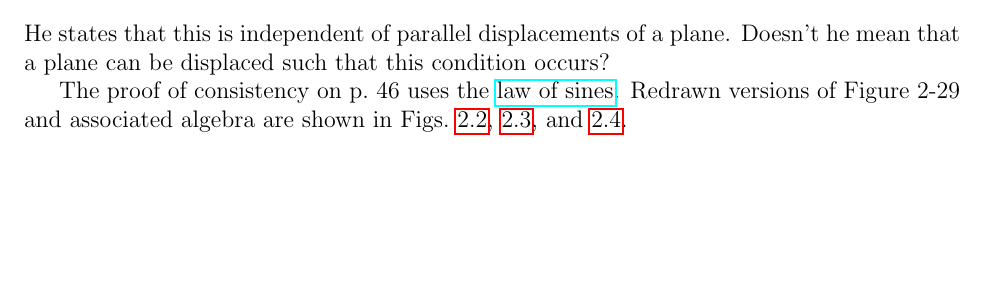
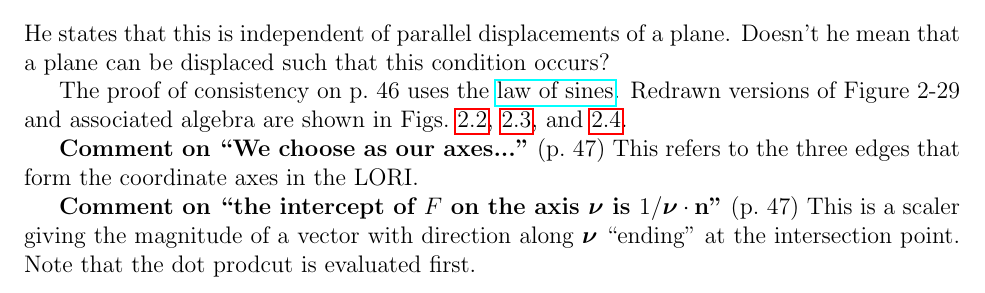
Before and after one commit to markito3/docs, a LaTeX thesis (hamermesh_notes/hamermesh_notes.tex, which reads hamermesh_notes/chapter_02.tex): part of page 15 of 18, cut so that both start at the same text, the shorter picture padded with empty space. Compiled offline with pdfLaTeX.

Commit message:
slogging through p. 47

```diff
--- a/hamermesh_notes/chapter_02.tex
+++ b/hamermesh_notes/chapter_02.tex
@@ -270,3 +270,12 @@ The proof of consistency on p.\ 46 uses the
   sines}. Redrawn versions of Figure 2-29 and associated algebra are
 shown in Figs.\ \ref{fig:law-of-sines-1}, \ref{fig:law-of-sines-2},
 and \ref{fig:law-of-sines-3}.
+
+{\bf Comment on ``We choose as our axes..."} (p.\ 47) This refers to
+the three edges that form the coordinate axes in the LORI.
+
+{\bf Comment on ``the intercept of $F$ on the axis $\boldsymbol{\nu}$
+  is $1/\boldsymbol{\nu}\cdot\mathbf{n}$''} (p.\ 47) This is a scaler
+giving the magnitude of a vector with direction along
+$\boldsymbol{\nu}$ ``ending'' at the intersection point. Note that the
+dot prodcut is evaluated first.
```
